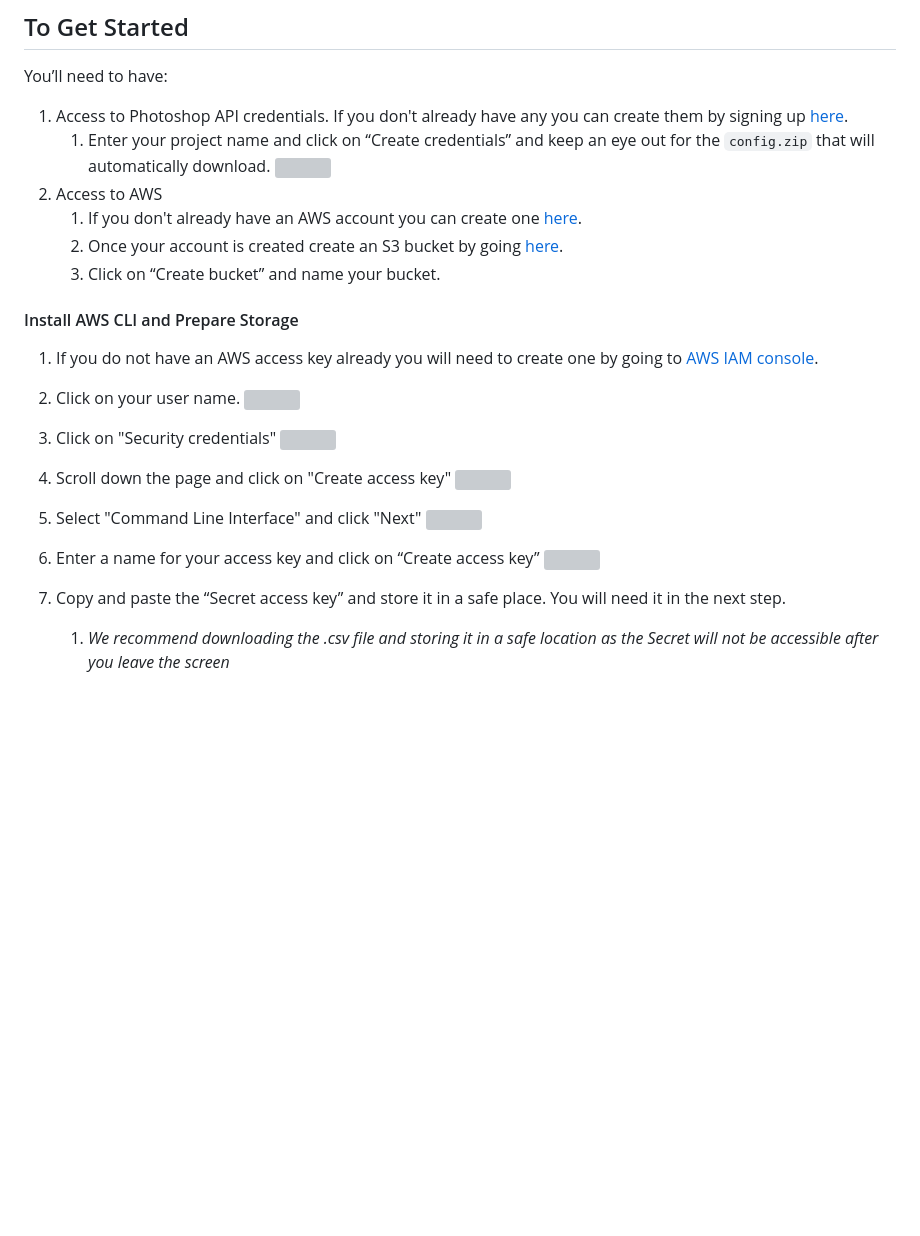
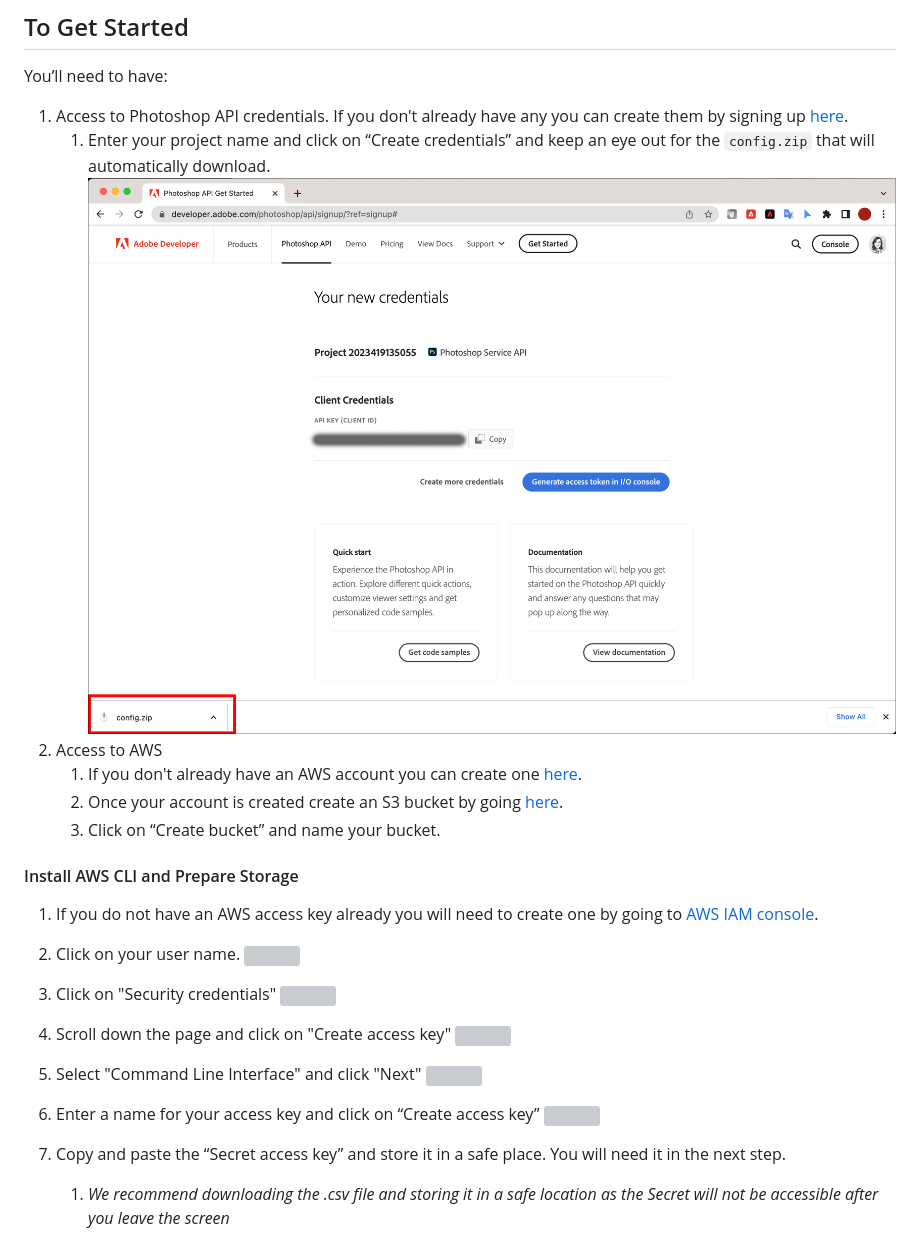
Before and after one commit to adobe/adobe-photoshop-api-sdk, a Markdown page: README.md, the part around the change printed below. Rendered like a GitHub page; blank space fills up the shorter version; grey boxes are pictures that could not be loaded.

```diff
--- a/README.md
+++ b/README.md
@@ -6,7 +6,7 @@ You’ll need to have:
 
 1. Access to Photoshop API credentials. If you don't already have any you can create them by signing up [here](https://developer.adobe.com/photoshop/api/signup/?ref=signup).
    1. Enter your project name and click on “Create credentials” and keep an eye out for the `config.zip` that will automatically download.
-   ![](images/configzip.jpg)
+   ![](docs/configzip.jpg)
 1. Access to AWS
    1. If you don't already have an AWS account you can create one [here](https://docs.aws.amazon.com/rekognition/latest/dg/setting-up.html).
    1. Once your account is created create an S3 bucket by going [here](https://s3.console.aws.amazon.com/s3/buckets).
```
Also changed, not shown: other parts of README.md (+6 -6 lines).
